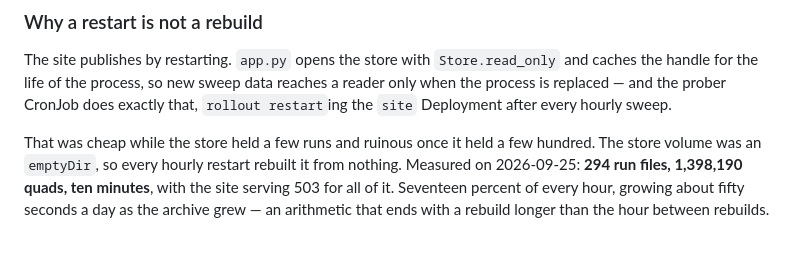
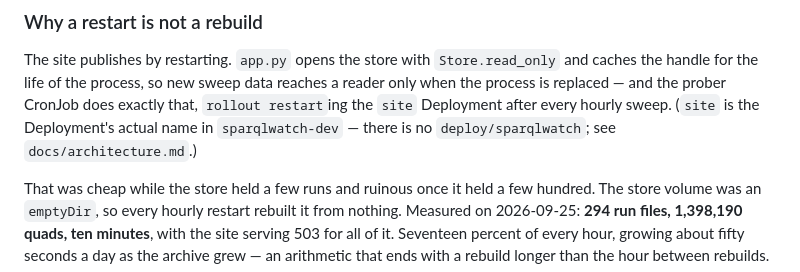
Before and after one commit to MaastrichtU-IDS/sparqlwatch, a Markdown page: web/README.md, the part around the change. Drawn GitHub-style; blank space fills up the shorter version.

```diff
--- a/web/README.md
+++ b/web/README.md
@@ -349,7 +349,9 @@ The site publishes by restarting. `app.py` opens the store with
 `Store.read_only` and caches the handle for the life of the process, so new
 sweep data reaches a reader only when the process is replaced — and the prober
 CronJob does exactly that, `rollout restart`ing the `site` Deployment after
-every hourly sweep.
+every hourly sweep. (`site` is the Deployment's actual name in
+`sparqlwatch-dev` — there is no `deploy/sparqlwatch`; see
+`docs/architecture.md`.)
 
 That was cheap while the store held a few runs and ruinous once it held a few
 hundred. The store volume was an `emptyDir`, so every hourly restart rebuilt it
```
Also changed, not shown: docs/architecture.md (+15 -0 lines).
